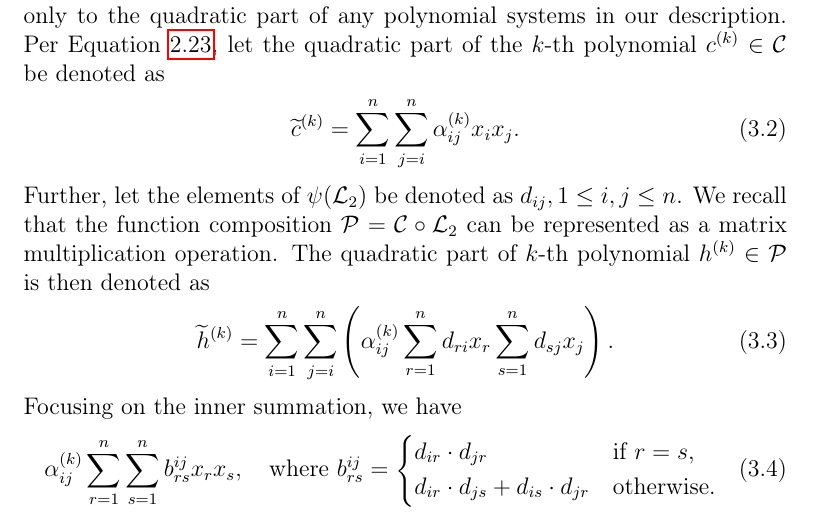
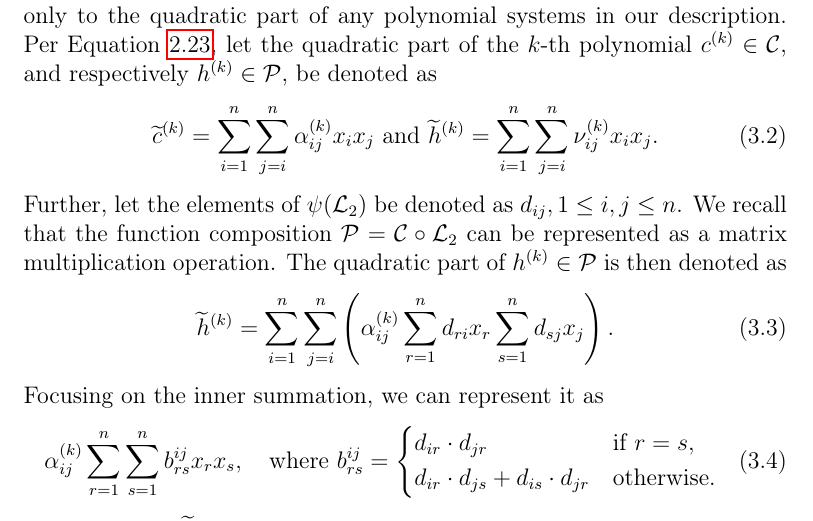
Before and after one commit to zambonin/msc, a LaTeX thesis (main.tex): part of page 32 of 58, cut so that both start at the same text. Compiled offline with pdfLaTeX.

Commit message:
overleaf_to_git: update main.tex from r11407 to r11416

```diff
--- a/main.tex
+++ b/main.tex
@@ -838,15 +838,16 @@ This approach is based on the fact that a private key owner is able to recover t
 
 % TODO expand
 % -----8<-----
-Consider the key pair of a UOV signature scheme as described in Equation~\ref{}. It is known that quadratic terms do not mix with linear and constant terms in the case of Oil--Vinegar signature schemes, and thus we refer only to the quadratic part of any polynomial systems in our description. Per Equation~\ref{eq:ov}, let the quadratic part of the $k$-th polynomial $c^{(k)} \in \mathcal{C}$ be denoted as
+Consider the key pair of a UOV signature scheme as described in Equation~\ref{}. It is known that quadratic terms do not mix with linear and constant terms in the case of Oil--Vinegar signature schemes, and thus we refer only to the quadratic part of any polynomial systems in our description. Per Equation~\ref{eq:ov}, let the quadratic part of the $k$-th polynomial $c^{(k)} \in \mathcal{C}$, and respectively $h^{(k)} \in \mathcal{P}$, be denoted as
 \begin{align}
-  \widetilde{c}^{(k)} = \sum_{i = 1}^{n} \sum_{j = i}^{n} \alpha_{ij}^{(k)} x_{i} x_{j}.
+  \widetilde{c}^{(k)} = \sum_{i = 1}^{n} \sum_{j = i}^{n} \alpha_{ij}^{(k)} x_{i} x_{j} \text{ and }
+  \widetilde{h}^{(k)} = \sum_{i = 1}^{n} \sum_{j = i}^{n} \nu_{ij}^{(k)} x_{i} x_{j}.
 \end{align}
-Further, let the elements of $\psi(\mathcal{L}_{2})$ be denoted as $d_{ij}, 1 \leq i, j \leq n$. We recall that the function composition $\mathcal{P} = \mathcal{C} \circ \mathcal{L}_{2}$ can be represented as a matrix multiplication operation. The quadratic part of $k$-th polynomial $h^{(k)} \in \mathcal{P}$ is then denoted as
+Further, let the elements of $\psi(\mathcal{L}_{2})$ be denoted as $d_{ij}, 1 \leq i, j \leq n$. We recall that the function composition $\mathcal{P} = \mathcal{C} \circ \mathcal{L}_{2}$ can be represented as a matrix multiplication operation. The quadratic part of $h^{(k)} \in \mathcal{P}$ is then denoted as
 \begin{align}
   \widetilde{h}^{(k)} = \sum_{i = 1}^{n} \sum_{j = i}^{n} \left( \alpha_{ij}^{(k)} \sum_{r = 1}^{n} d_{ri} x_{r} \sum_{s = 1}^{n} d_{sj} x_{j} \right).
 \end{align}
-Focusing on the inner summation, we have
+Focusing on the inner summation, we can represent it as
 \begin{align}
   \alpha_{ij}^{(k)} \sum_{r = 1}^{n} \sum_{s = 1}^{n} b_{rs}^{ij} x_{r} x_{s},
   \quad \text{where } b_{rs}^{ij} =
```
